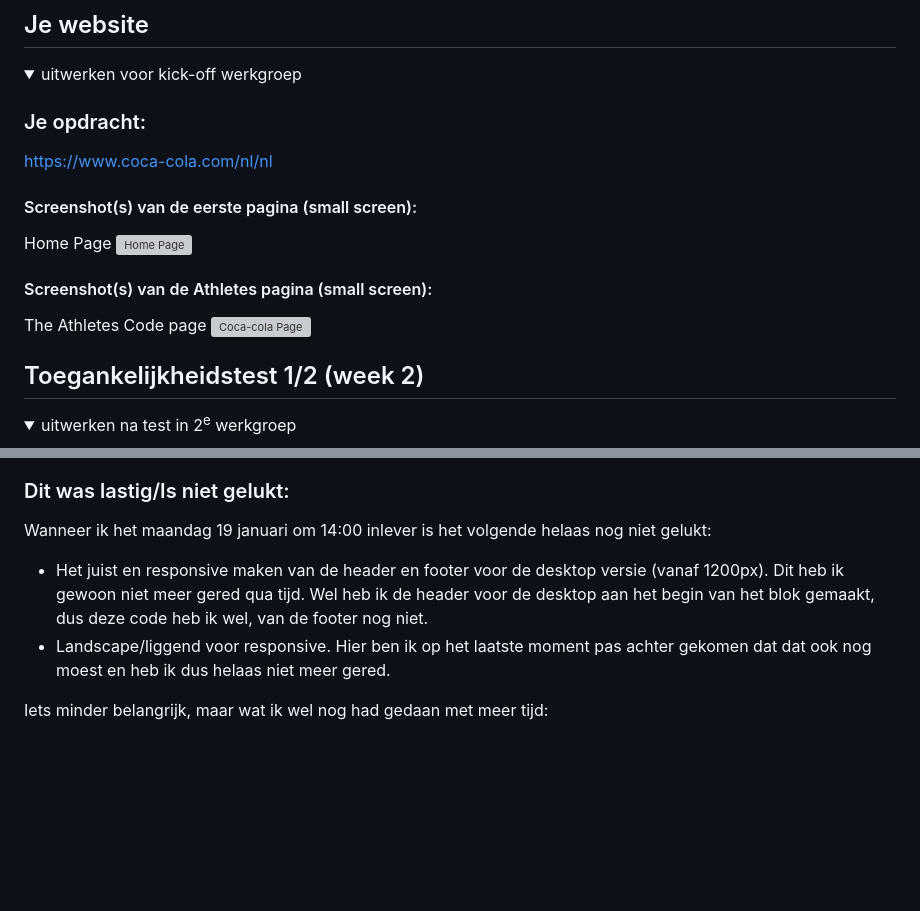
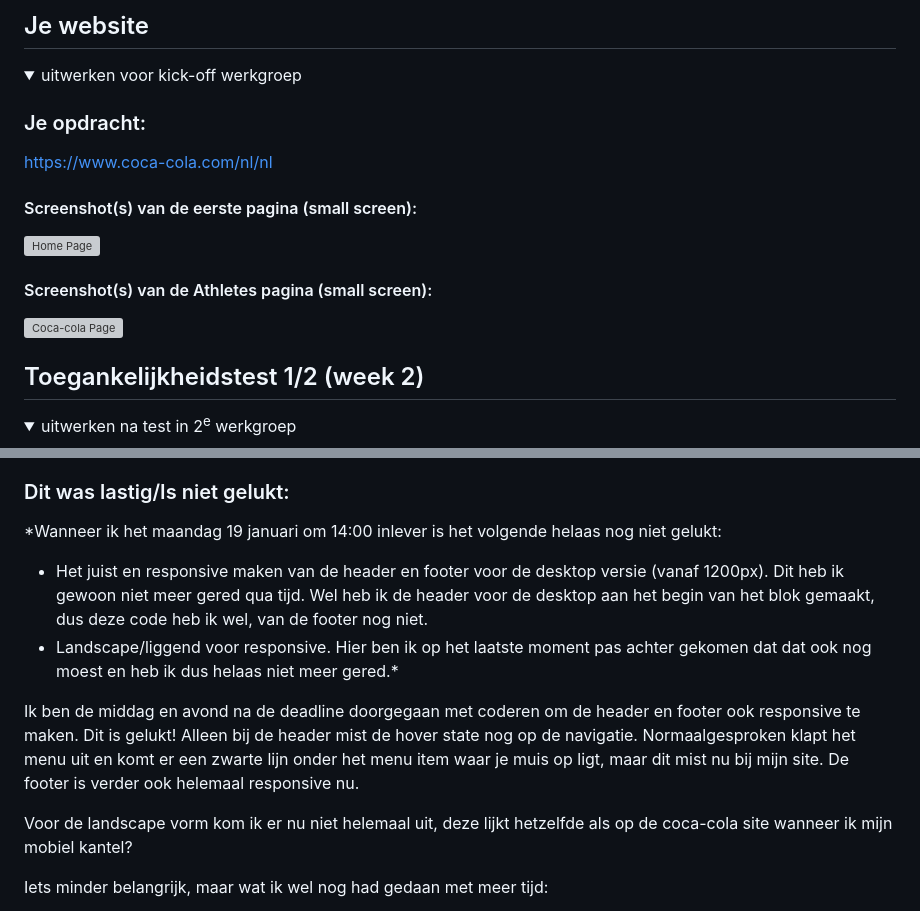
Before and after one commit to daravanrijn/FED-inhaal2, a Markdown page: README.md, 2 parts joined by grey strips. Drawn GitHub-style; folded sections open; blank space fills up the shorter version; grey boxes are pictures that could not be loaded.

```diff
--- a/README.md
+++ b/README.md
@@ -39,11 +39,9 @@ Nb. Door *open* toe te voegen aan een *details* element kun je deze standaard op
   https://www.coca-cola.com/nl/nl
 
   #### Screenshot(s) van de eerste pagina (small screen):
-  Home Page
   <img src="readme-images/homepage.png" width="375px" alt="Home Page">
 
   #### Screenshot(s) van de Athletes pagina (small screen):
-  The Athletes Code page
   <img src="readme-images/athletescode.png" width="375px" alt="Coca-cola Page">
 
 </details>
@@ -345,12 +343,18 @@ Toen ik even iets beter begreep hoe het werkte ging het navigeren wel beter, maa
 
 
   ### Dit was lastig/Is niet gelukt:
-  Wanneer ik het maandag 19 januari om 14:00 inlever is het volgende helaas nog niet gelukt:
+  *Wanneer ik het maandag 19 januari om 14:00 inlever is het volgende helaas nog niet gelukt:
 
   - Het juist en responsive maken van de header en footer voor de desktop versie (vanaf 1200px).
     Dit heb ik gewoon niet meer gered qua tijd. Wel heb ik de header voor de desktop aan het begin van het blok gemaakt, dus deze code heb ik wel, van de footer nog niet.
   - Landscape/liggend voor responsive.
-    Hier ben ik op het laatste moment pas achter gekomen dat dat ook nog moest en heb ik dus helaas niet meer gered.
+    Hier ben ik op het laatste moment pas achter gekomen dat dat ook nog moest en heb ik dus helaas niet meer gered.*
+
+  Ik ben de middag en avond na de deadline doorgegaan met coderen om de header en footer ook responsive te maken.
+  Dit is gelukt! Alleen bij de header mist de hover state nog op de navigatie. Normaalgesproken klapt het menu uit en komt er een zwarte lijn onder het menu item waar je muis op ligt, maar dit mist nu bij mijn site. De footer is verder ook helemaal responsive nu.
+
+  Voor de landscape vorm kom ik er nu niet helemaal uit, deze lijkt hetzelfde als op de coca-cola site wanneer ik mijn mobiel kantel?
+
 
   Iets minder belangrijk, maar wat ik wel nog had gedaan met meer tijd:
 
```
